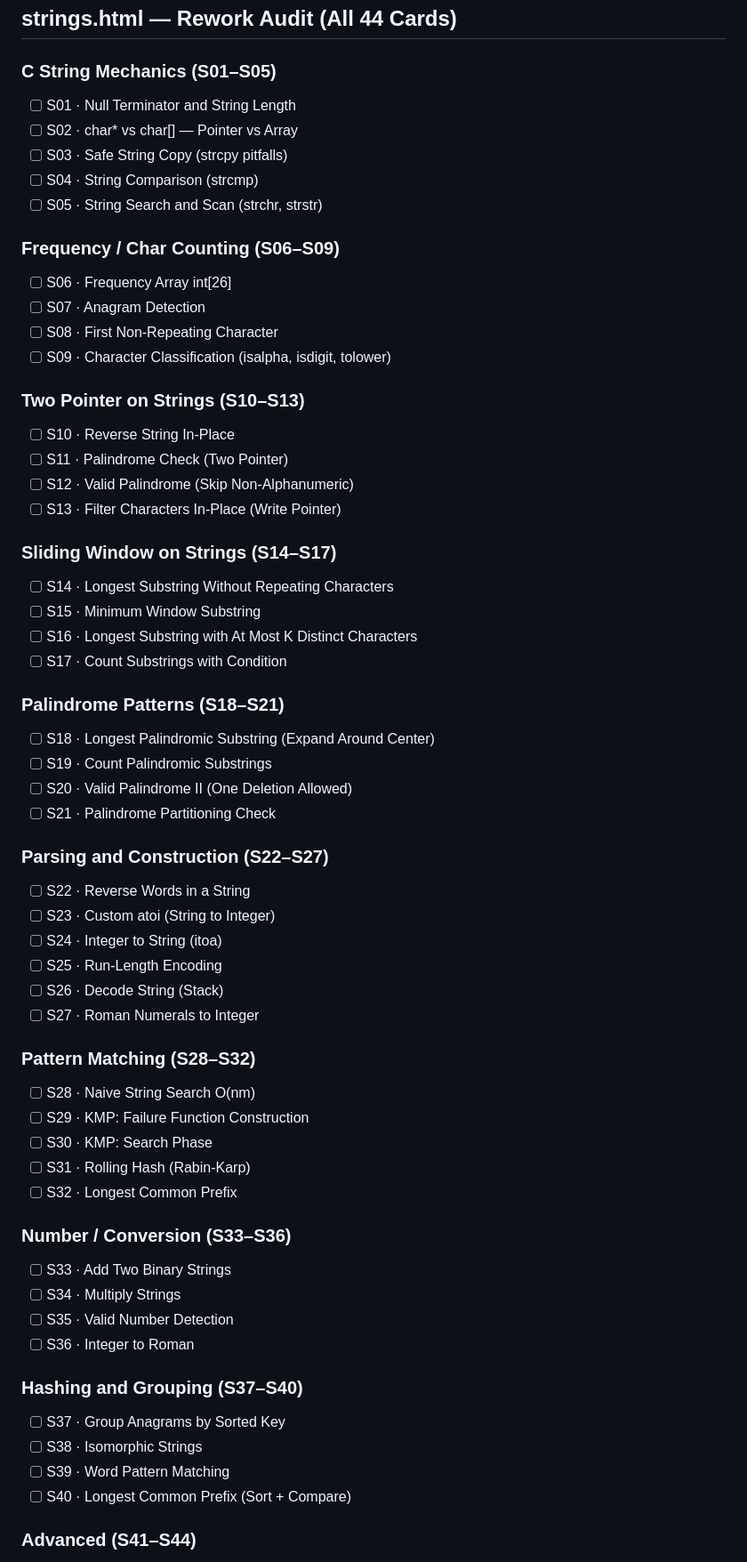
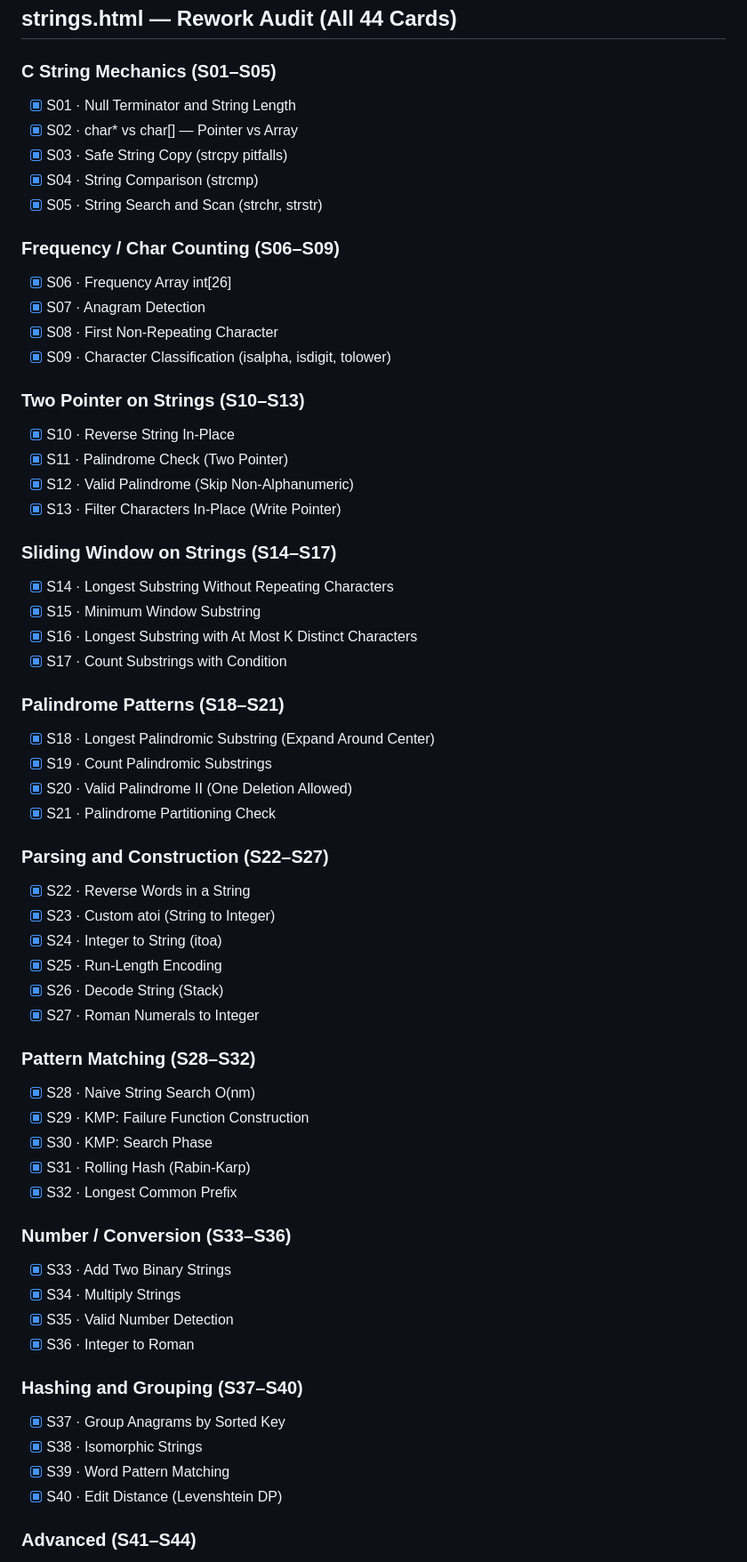
Before and after one commit to gokilambikaharikrishnan/hello-world, a Markdown page: patterns/PROGRESS.md, the part around one of its changes. Shown at 89% size. Rendered like a GitHub page.

Commit message:
docs(progress): mark strings.html complete — all 44 cards done

```diff
--- a/patterns/PROGRESS.md
+++ b/patterns/PROGRESS.md
@@ -114,61 +114,61 @@
 ## strings.html — Rework Audit (All 44 Cards)
 
 ### C String Mechanics (S01–S05)
-- [ ] S01 · Null Terminator and String Length
-- [ ] S02 · char* vs char[] — Pointer vs Array
-- [ ] S03 · Safe String Copy (strcpy pitfalls)
-- [ ] S04 · String Comparison (strcmp)
-- [ ] S05 · String Search and Scan (strchr, strstr)
+- [x] S01 · Null Terminator and String Length
+- [x] S02 · char* vs char[] — Pointer vs Array
+- [x] S03 · Safe String Copy (strcpy pitfalls)
+- [x] S04 · String Comparison (strcmp)
+- [x] S05 · String Search and Scan (strchr, strstr)
 
 ### Frequency / Char Counting (S06–S09)
-- [ ] S06 · Frequency Array int[26]
-- [ ] S07 · Anagram Detection
-- [ ] S08 · First Non-Repeating Character
-- [ ] S09 · Character Classification (isalpha, isdigit, tolower)
+- [x] S06 · Frequency Array int[26]
+- [x] S07 · Anagram Detection
+- [x] S08 · First Non-Repeating Character
+- [x] S09 · Character Classification (isalpha, isdigit, tolower)
 
 ### Two Pointer on Strings (S10–S13)
-- [ ] S10 · Reverse String In-Place
-- [ ] S11 · Palindrome Check (Two Pointer)
-- [ ] S12 · Valid Palindrome (Skip Non-Alphanumeric)
-- [ ] S13 · Filter Characters In-Place (Write Pointer)
+- [x] S10 · Reverse String In-Place
+- [x] S11 · Palindrome Check (Two Pointer)
+- [x] S12 · Valid Palindrome (Skip Non-Alphanumeric)
+- [x] S13 · Filter Characters In-Place (Write Pointer)
 
 ### Sliding Window on Strings (S14–S17)
-- [ ] S14 · Longest Substring Without Repeating Characters
-- [ ] S15 · Minimum Window Substring
-- [ ] S16 · Longest Substring with At Most K Distinct Characters
-- [ ] S17 · Count Substrings with Condition
+- [x] S14 · Longest Substring Without Repeating Characters
+- [x] S15 · Minimum Window Substring
+- [x] S16 · Longest Substring with At Most K Distinct Characters
+- [x] S17 · Count Substrings with Condition
 
 ### Palindrome Patterns (S18–S21)
-- [ ] S18 · Longest Palindromic Substring (Expand Around Center)
-- [ ] S19 · Count Palindromic Substrings
-- [ ] S20 · Valid Palindrome II (One Deletion Allowed)
-- [ ] S21 · Palindrome Partitioning Check
+- [x] S18 · Longest Palindromic Substring (Expand Around Center)
+- [x] S19 · Count Palindromic Substrings
+- [x] S20 · Valid Palindrome II (One Deletion Allowed)
+- [x] S21 · Palindrome Partitioning Check
 
 ### Parsing and Construction (S22–S27)
-- [ ] S22 · Reverse Words in a String
-- [ ] S23 · Custom atoi (String to Integer)
-- [ ] S24 · Integer to String (itoa)
-- [ ] S25 · Run-Length Encoding
-- [ ] S26 · Decode String (Stack)
-- [ ] S27 · Roman Numerals to Integer
+- [x] S22 · Reverse Words in a String
+- [x] S23 · Custom atoi (String to Integer)
+- [x] S24 · Integer to String (itoa)
+- [x] S25 · Run-Length Encoding
+- [x] S26 · Decode String (Stack)
+- [x] S27 · Roman Numerals to Integer
 
 ### Pattern Matching (S28–S32)
-- [ ] S28 · Naive String Search O(nm)
-- [ ] S29 · KMP: Failure Function Construction
-- [ ] S30 · KMP: Search Phase
-- [ ] S31 · Rolling Hash (Rabin-Karp)
-- [ ] S32 · Longest Common Prefix
+- [x] S28 · Naive String Search O(nm)
+- [x] S29 · KMP: Failure Function Construction
+- [x] S30 · KMP: Search Phase
+- [x] S31 · Rolling Hash (Rabin-Karp)
+- [x] S32 · Longest Common Prefix
 
 ### Number / Conversion (S33–S36)
-- [ ] S33 · Add Two Binary Strings
-- [ ] S34 · Multiply Strings
-- [ ] S35 · Valid Number Detection
-- [ ] S36 · Integer to Roman
+- [x] S33 · Add Two Binary Strings
+- [x] S34 · Multiply Strings
+- [x] S35 · Valid Number Detection
+- [x] S36 · Integer to Roman
 
 ### Hashing and Grouping (S37–S40)
-- [ ] S37 · Group Anagrams by Sorted Key
-- [ ] S38 · Isomorphic Strings
-- [ ] S39 · Word Pattern Matching
-- [ ] S40 · Longest Common Prefix (Sort + Compare)
+- [x] S37 · Group Anagrams by Sorted Key
+- [x] S38 · Isomorphic Strings
+- [x] S39 · Word Pattern Matching
+- [x] S40 · Edit Distance (Levenshtein DP)
 
 ### Advanced (S41–S44)
```
Also changed, not shown: other parts of patterns/PROGRESS.md (+11 -11 lines).
